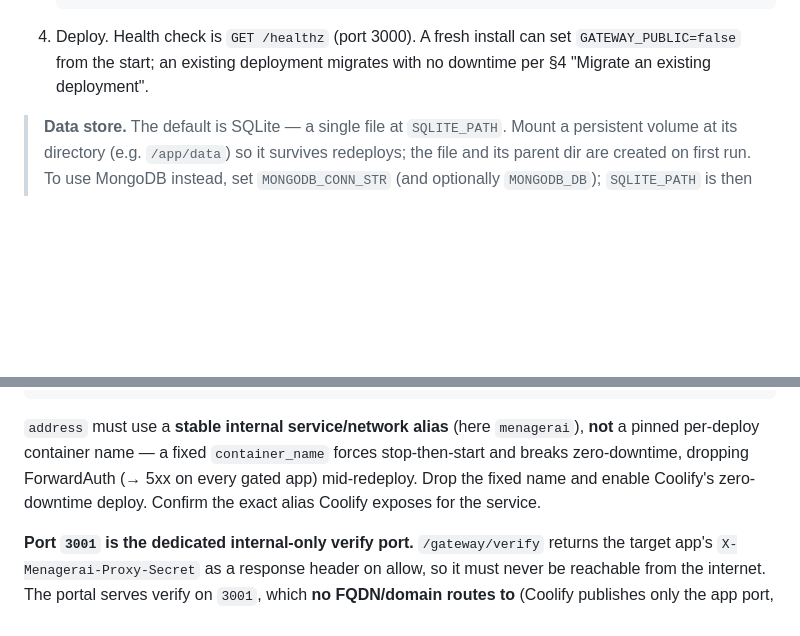
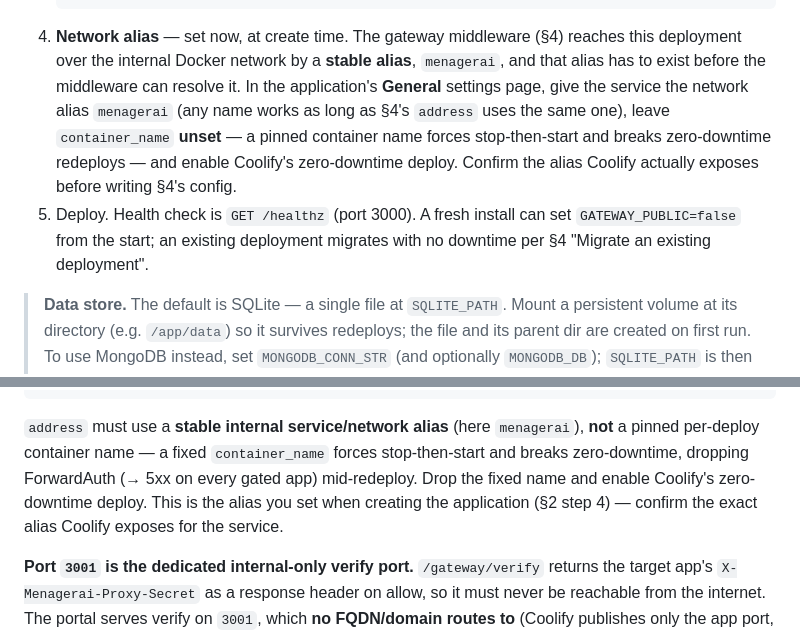
Before and after one commit to menagerai/menagerai, a Markdown page: DEPLOY.md, 2 parts joined by grey strips. Rendered like a GitHub page; blank space fills up the shorter version.

Commit message:
deploy: add network alias step to Coolify section
The gateway middleware section requires a stable `menagerai` network alias,
but section 2 never said to set one when creating the application. Add it as
a step there, with the container_name / zero-downtime caveats, and
cross-reference it from section 4.

Co-Authored-By: Claude Opus 4.8 (1M context) <noreply@anthropic.com>
Claude-Session: https://claude.ai/code/session_01M6bvr6YcSzpZCcjjioEwBS

````diff
--- a/DEPLOY.md
+++ b/DEPLOY.md
@@ -51,7 +51,8 @@ Order: **Logto setup → deploy Menagerai → bootstrap (seed) → gateway middl
    # GATEWAY_PORT=3001          # internal-only verify port (default 3001); the
                                 #   Dockerfile already sets this — no FQDN routes to it.
    ```
-4. Deploy. Health check is `GET /healthz` (port 3000). A fresh install can set `GATEWAY_PUBLIC=false` from the start; an existing deployment migrates with no downtime per §4 "Migrate an existing deployment".
+4. **Network alias** — set now, at create time. The gateway middleware (§4) reaches this deployment over the internal Docker network by a **stable alias**, `menagerai`, and that alias has to exist before the middleware can resolve it. In the application's **General** settings page, give the service the network alias `menagerai` (any name works as long as §4's `address` uses the same one), leave `container_name` **unset** — a pinned container name forces stop-then-start and breaks zero-downtime redeploys — and enable Coolify's zero-downtime deploy. Confirm the alias Coolify actually exposes before writing §4's config.
+5. Deploy. Health check is `GET /healthz` (port 3000). A fresh install can set `GATEWAY_PUBLIC=false` from the start; an existing deployment migrates with no downtime per §4 "Migrate an existing deployment".
 
 > **Data store.** The default is SQLite — a single file at `SQLITE_PATH`. Mount a persistent volume at its directory (e.g. `/app/data`) so it survives redeploys; the file and its parent dir are created on first run. To use MongoDB instead, set `MONGODB_CONN_STR` (and optionally `MONGODB_DB`); `SQLITE_PATH` is then ignored. No replica set is required for either backend.
 
@@ -89,7 +90,7 @@ http:
           - X-Menagerai-Proxy-Secret
 ```
 
-`address` must use a **stable internal service/network alias** (here `menagerai`), **not** a pinned per-deploy container name — a fixed `container_name` forces stop-then-start and breaks zero-downtime, dropping ForwardAuth (→ 5xx on every gated app) mid-redeploy. Drop the fixed name and enable Coolify's zero-downtime deploy. Confirm the exact alias Coolify exposes for the service.
+`address` must use a **stable internal service/network alias** (here `menagerai`), **not** a pinned per-deploy container name — a fixed `container_name` forces stop-then-start and breaks zero-downtime, dropping ForwardAuth (→ 5xx on every gated app) mid-redeploy. Drop the fixed name and enable Coolify's zero-downtime deploy. This is the alias you set when creating the application (§2 step 4) — confirm the exact alias Coolify exposes for the service.
 
 **Port `3001` is the dedicated internal-only verify port.** `/gateway/verify` returns the target app's `X-Menagerai-Proxy-Secret` as a response header on allow, so it must never be reachable from the internet. The portal serves verify on `3001`, which **no FQDN/domain routes to** (Coolify publishes only the app port, `3000`) — so do **not** add a domain or port mapping for `3001`; leaving it unpublished is what keeps it internal. With `GATEWAY_PUBLIC=false`, the public app on `3000` stops serving verify entirely, so the only way to reach it is from inside the Docker network — exactly this middleware.
 
````
